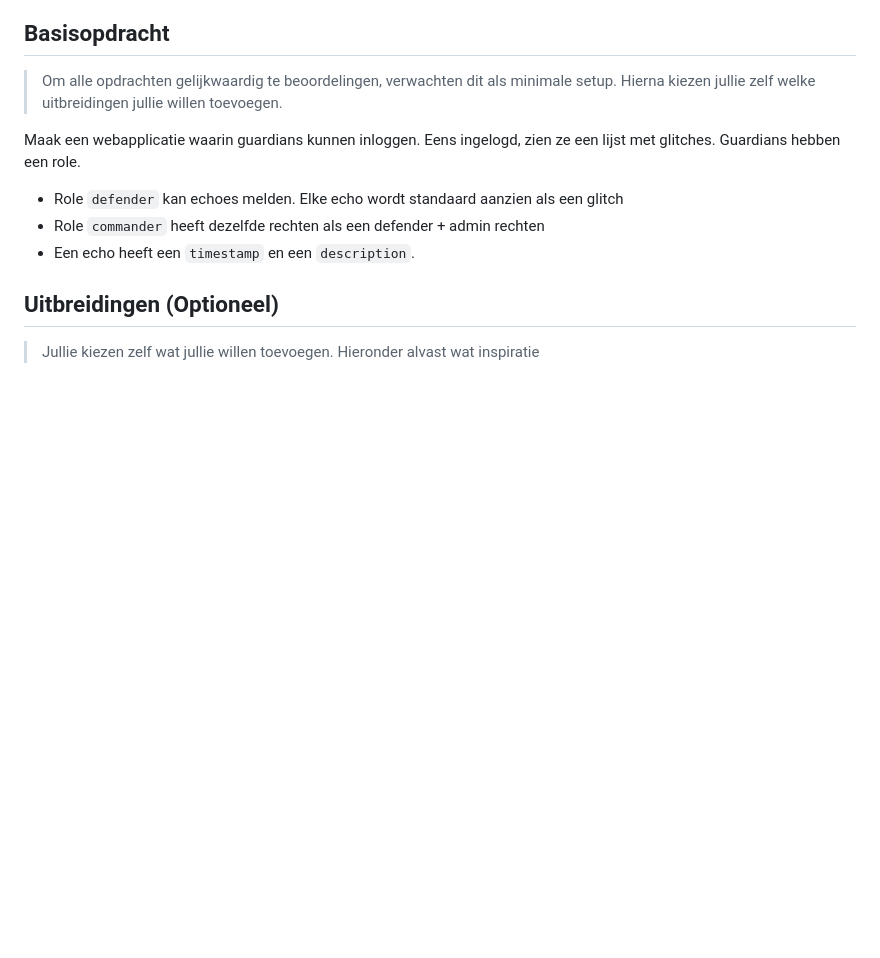
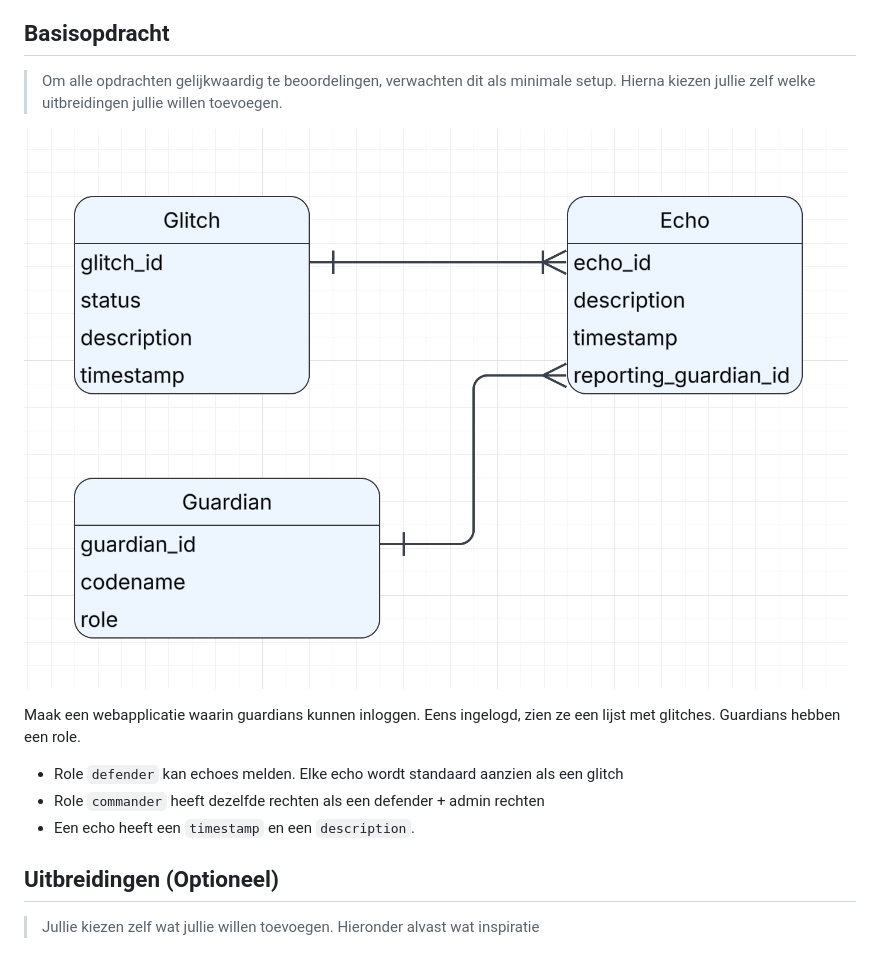
Before and after one commit to DanielGS7/htf-2026, a Markdown page: README.md, the part around the change. Rendered like a GitHub page; pictures changed too: datamodel.png (added); blank space fills up the shorter version.

```diff
--- a/README.md
+++ b/README.md
@@ -28,6 +28,8 @@ npm run dev
 ## Basisopdracht
 > Om alle opdrachten gelijkwaardig te beoordelingen, verwachten dit als minimale setup.
 > Hierna kiezen jullie zelf welke uitbreidingen jullie willen toevoegen.
+
+![datamodel](datamodel.png)
 
 Maak een webapplicatie waarin guardians kunnen inloggen. Eens ingelogd, zien ze een lijst met glitches.
 Guardians hebben een role.
```
Also changed, not shown: 17 other files.
